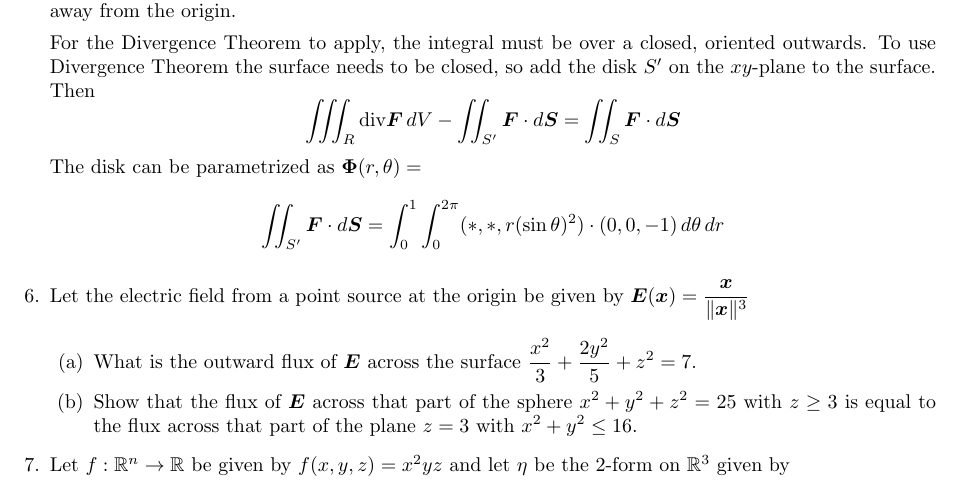
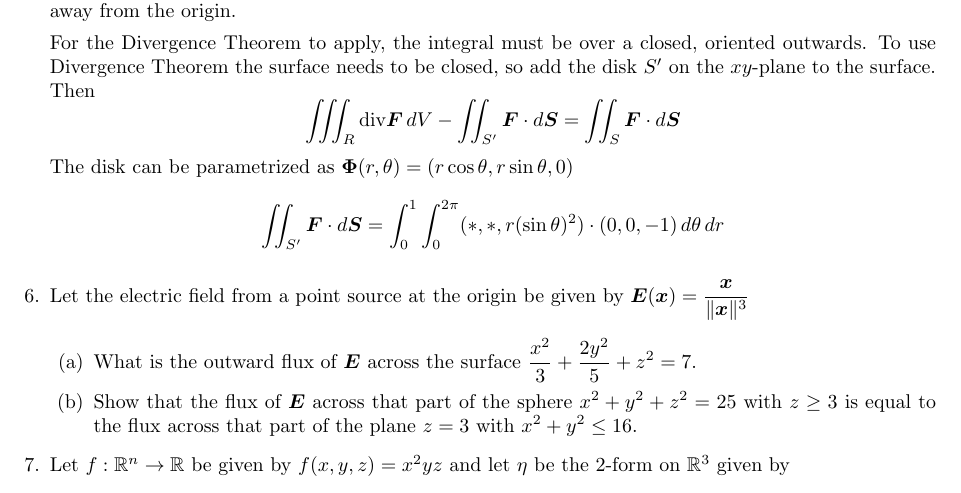
Before and after one commit to poonkeegan/school, a LaTeX document (matb42/a9.tex): part of page 5 of 5, cut so that both start at the same text. Compiled offline with pdfLaTeX.

Commit message:
Sun Mar 25 14:05:58 EDT 2018

```diff
--- a/matb42/a9.tex
+++ b/matb42/a9.tex
@@ -111,7 +111,7 @@ Mar 20th 2018}
 
     For the Divergence Theorem to apply, the integral must be over a closed, oriented outwards. To use Divergence Theorem the surface needs to be closed, so add the disk $S'$ on the $xy$-plane to the surface. Then
     \[\iiint_R \divt \boldsymbol F \, dV - \iint_{S'} \boldsymbol F \cdot d \boldsymbol S = \iint_S \boldsymbol F \cdot d\boldsymbol S\]
-    The disk can be parametrized as $\boldsymbol \Phi (r, \theta) = $
+    The disk can be parametrized as $\boldsymbol \Phi (r, \theta) = (r\cos \theta, r\sin \theta, 0)$
     \begin{align*}
         \iint_{S'} \boldsymbol F \cdot d \boldsymbol S &= \int_0^1 \int_0^{2\pi} (*,*,r(\sin \theta)^2) \cdot (0,0,-1) \, d \theta \,d r
     \end{align*}
```
Also changed, not shown: matb42/a9.pdf.
